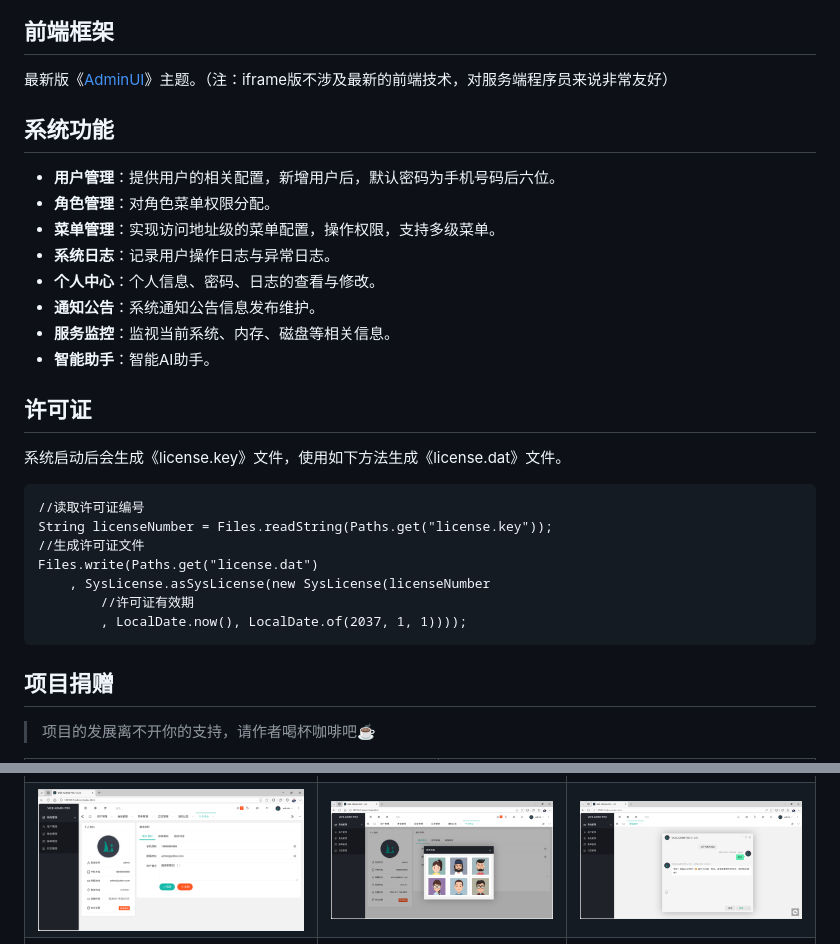
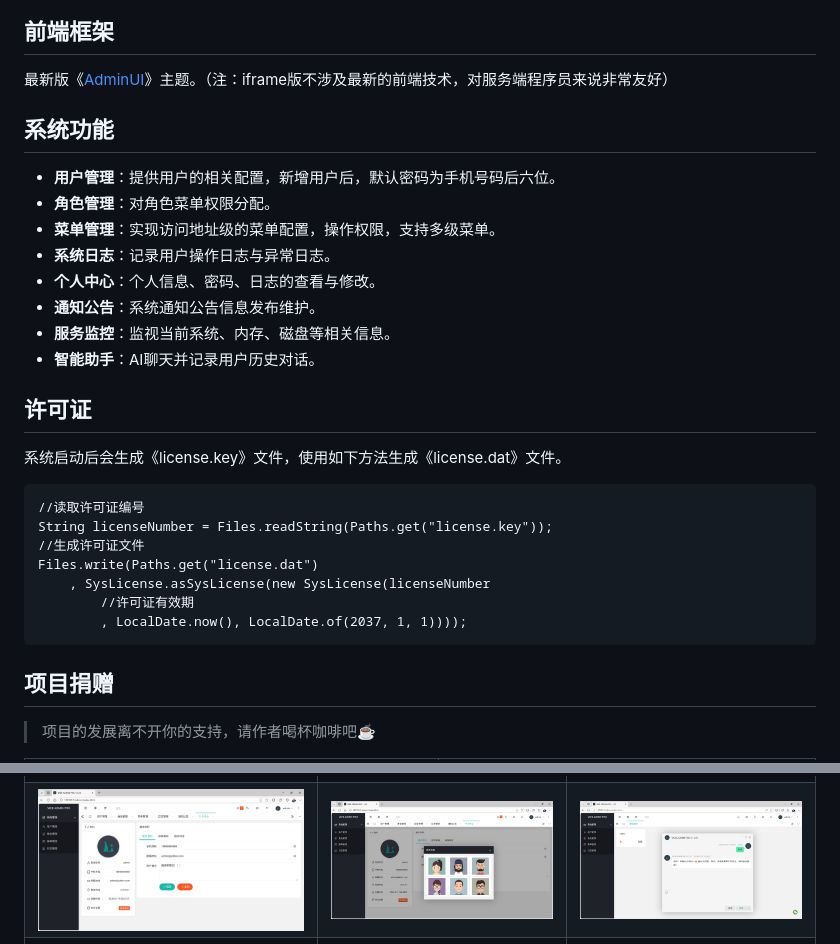
Before and after one commit to znn1980/web-admin-pro, a Markdown page: README.md, 2 parts joined by grey strips. GitHub-like rendering; pictures changed too: demo/智能助手.png.

Commit message:
智能AI助手

````diff
--- a/README.md
+++ b/README.md
@@ -3,9 +3,11 @@
 <p align="center"><img src="demo/版本.png" alt=""></p>
 
 ## 前端框架
+
 最新版《[AdminUI](https://gitee.com/znn1980/admin-ui-pro)》主题。（注：iframe版不涉及最新的前端技术，对服务端程序员来说非常友好）
 
 ## 系统功能
+
 - **用户管理**：提供用户的相关配置，新增用户后，默认密码为手机号码后六位。
 - **角色管理**：对角色菜单权限分配。
 - **菜单管理**：实现访问地址级的菜单配置，操作权限，支持多级菜单。
@@ -13,10 +15,12 @@
 - **个人中心**：个人信息、密码、日志的查看与修改。
 - **通知公告**：系统通知公告信息发布维护。
 - **服务监控**：监视当前系统、内存、磁盘等相关信息。
-- **智能助手**：智能AI助手。
+- **智能助手**：AI聊天并记录用户历史对话。
 
 ## 许可证
+
 系统启动后会生成《license.key》文件，使用如下方法生成《license.dat》文件。
+
 ```
 //读取许可证编号
 String licenseNumber = Files.readString(Paths.get("license.key"));
@@ -28,6 +32,7 @@ Files.write(Paths.get("license.dat")
 ```
 
 ## 项目捐赠
+
 > 项目的发展离不开你的支持，请作者喝杯咖啡吧☕
 <table>
     <tr>
````
Also changed, not shown: other parts of README.md (+1 -0 lines), 10 other files.
